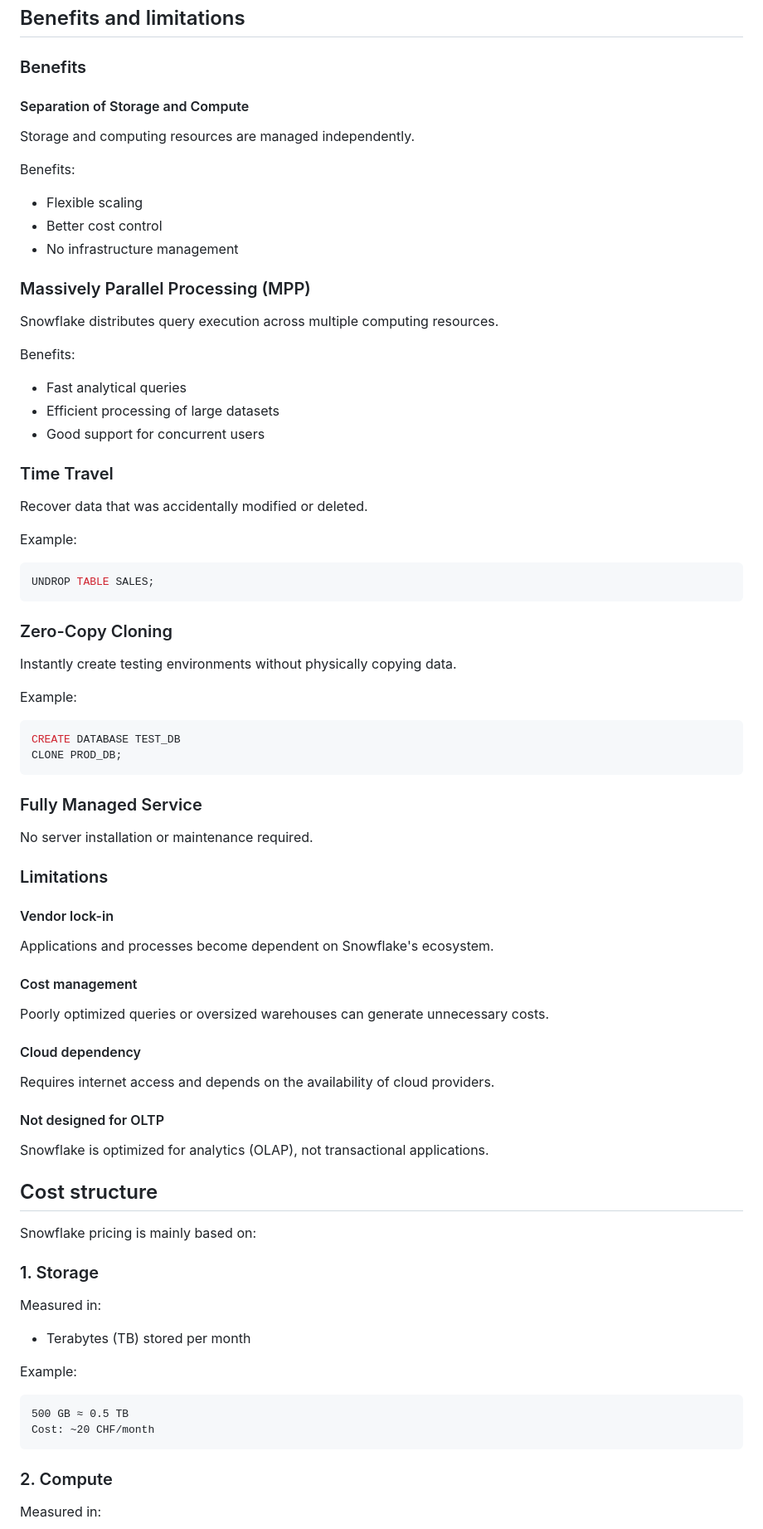
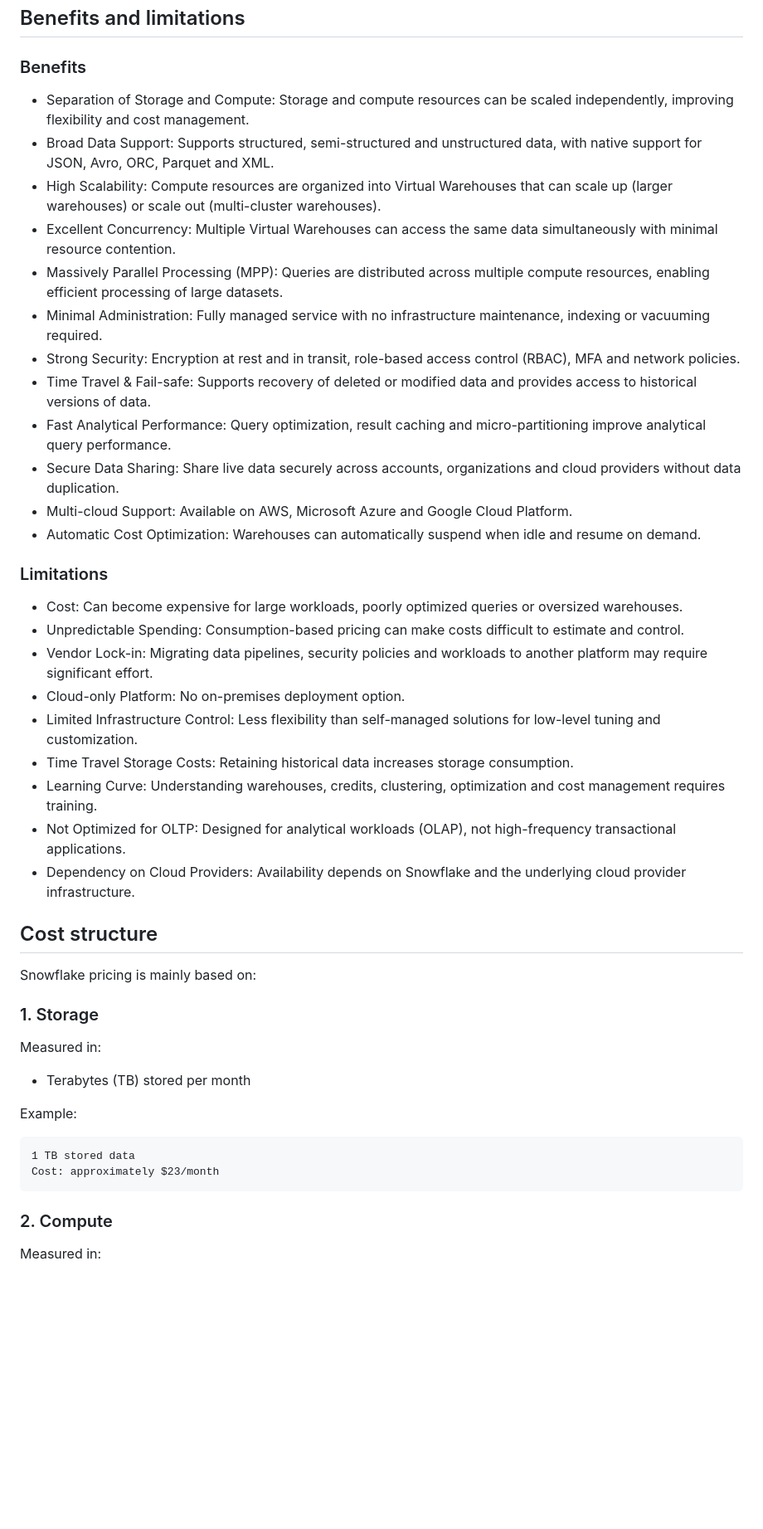
Before and after one commit to markaj-agron/IST-Workshop-Snowflake, a Markdown page: cheatsheet.md, the part around one of its changes. Shown at 83% size. GitHub-like rendering; blank space fills up the shorter version.

Commit message:
cost and charatestics

````diff
--- a/cheatsheet.md
+++ b/cheatsheet.md
@@ -49,68 +57,31 @@ Snowflake is a cloud-native data warehouse that centralizes data from multiple s
 
 ### Benefits
 
-#### Separation of Storage and Compute
-
-Storage and computing resources are managed independently.
-
-Benefits:
-
-- Flexible scaling
-- Better cost control
-- No infrastructure management
-
-### Massively Parallel Processing (MPP)
-
-Snowflake distributes query execution across multiple computing resources.
-
-Benefits:
-
-- Fast analytical queries
-- Efficient processing of large datasets
-- Good support for concurrent users
-
-### Time Travel
-
-Recover data that was accidentally modified or deleted.
-
-Example:
-
-```sql
-UNDROP TABLE SALES;
-```
-
-### Zero-Copy Cloning
-
-Instantly create testing environments without physically copying data.
-
-Example:
-
-```sql
-CREATE DATABASE TEST_DB
-CLONE PROD_DB;
-```
-
-### Fully Managed Service
-
-No server installation or maintenance required.
+- Separation of Storage and Compute: Storage and compute resources can be scaled independently, improving flexibility and cost management.
+- Broad Data Support: Supports structured, semi-structured and unstructured data, with native support for JSON, Avro, ORC, Parquet and XML.
+- High Scalability: Compute resources are organized into Virtual Warehouses that can scale up (larger warehouses) or scale out (multi-cluster warehouses).
+- Excellent Concurrency: Multiple Virtual Warehouses can access the same data simultaneously with minimal resource contention.
+- Massively Parallel Processing (MPP): Queries are distributed across multiple compute resources, enabling efficient processing of large datasets.
+- Minimal Administration: Fully managed service with no infrastructure maintenance, indexing or vacuuming required.
+- Strong Security: Encryption at rest and in transit, role-based access control (RBAC), MFA and network policies.
+- Time Travel & Fail-safe: Supports recovery of deleted or modified data and provides access to historical versions of data.
+- Fast Analytical Performance: Query optimization, result caching and micro-partitioning improve analytical query performance.
+- Secure Data Sharing: Share live data securely across accounts, organizations and cloud providers without data duplication.
+- Multi-cloud Support: Available on AWS, Microsoft Azure and Google Cloud Platform.
+- Automatic Cost Optimization: Warehouses can automatically suspend when idle and resume on demand.
 
 ### Limitations
 
-#### Vendor lock-in
+- Cost: Can become expensive for large workloads, poorly optimized queries or oversized warehouses.
+- Unpredictable Spending: Consumption-based pricing can make costs difficult to estimate and control.
+- Vendor Lock-in: Migrating data pipelines, security policies and workloads to another platform may require significant effort.
+- Cloud-only Platform: No on-premises deployment option.
+- Limited Infrastructure Control: Less flexibility than self-managed solutions for low-level tuning and customization.
+- Time Travel Storage Costs: Retaining historical data increases storage consumption.
+- Learning Curve: Understanding warehouses, credits, clustering, optimization and cost management requires training.
+- Not Optimized for OLTP: Designed for analytical workloads (OLAP), not high-frequency transactional applications.
+- Dependency on Cloud Providers: Availability depends on Snowflake and the underlying cloud provider infrastructure.
 
-Applications and processes become dependent on Snowflake's ecosystem.
-
-#### Cost management
-
-Poorly optimized queries or oversized warehouses can generate unnecessary costs.
-
-#### Cloud dependency
-
-Requires internet access and depends on the availability of cloud providers.
-
-#### Not designed for OLTP
-
-Snowflake is optimized for analytics (OLAP), not transactional applications.
 
 ## Cost structure
 
@@ -125,8 +96,8 @@ Measured in:
 Example:
 
 ```text
-500 GB ≈ 0.5 TB
-Cost: ~20 CHF/month
+1 TB stored data
+Cost: approximately $23/month
 ```
 ### 2. Compute
 
````
Also changed, not shown: other parts of cheatsheet.md (+28 -8 lines).
